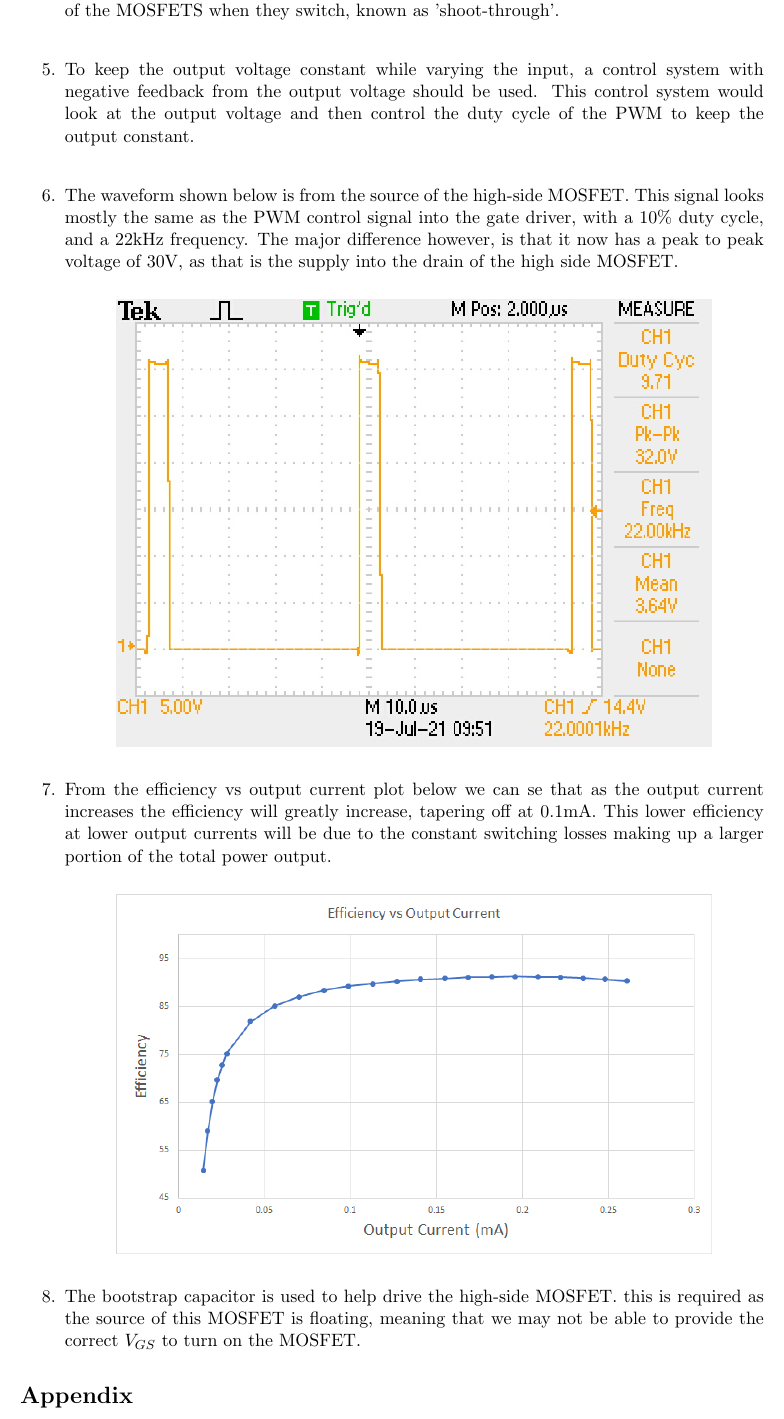
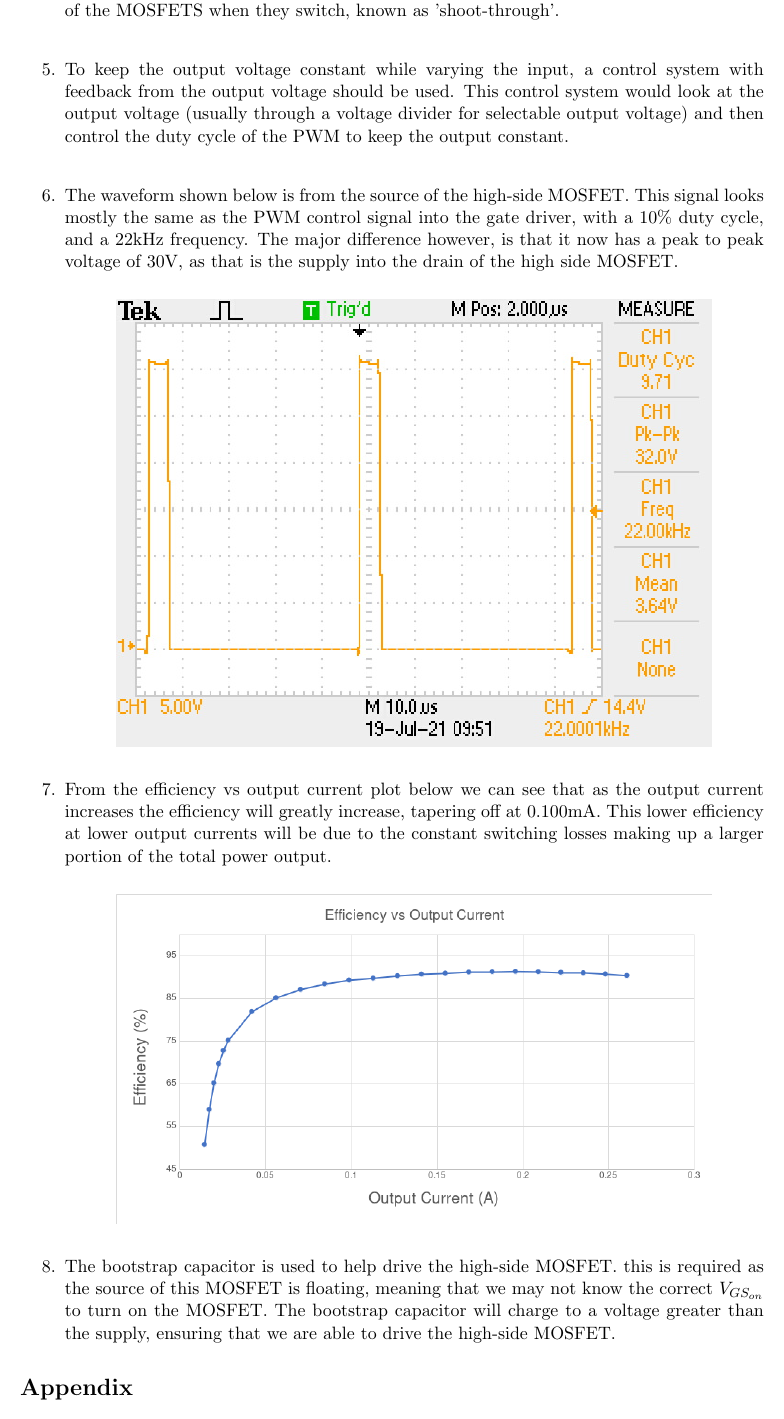
Before and after one commit to Niels-Clayton/Uni-Notes, a LaTeX document (Tri 2/ECEN405/Lab 2/report/Lab 2.tex): part of the page, cut so that both start at the same text. Compiled offline with pdfLaTeX.

Commit message:
uni works

```diff
--- a/Tri 2/ECEN405/Lab 2/report/Lab 2.tex
+++ b/Tri 2/ECEN405/Lab 2/report/Lab 2.tex
@@ -54,7 +54,7 @@
 
     \item Deadtime is the period of time between the the switch off of one MOSFET, and the switch on of another. This is to prevent there being a direct path to ground through both of the MOSFETS when they switch, known as 'shoot-through'.\\
 
-    \item To keep the output voltage constant while varying the input, a control system with negative feedback from the output voltage should be used. This control system would look at the output voltage and then control the duty cycle of the PWM to keep the output constant.\\
+    \item To keep the output voltage constant while varying the input, a control system with feedback from the output voltage should be used. This control system would look at the output voltage (usually through a voltage divider for selectable output voltage) and then control the duty cycle of the PWM to keep the output constant.\\
 
     \item The waveform shown below is from the source of the high-side MOSFET. This signal looks mostly the same as the PWM control signal into the gate driver, with a 10\% duty cycle, and a 22kHz frequency. The major difference however, is that it now has a peak to peak voltage of 30V, as that is the supply into the drain of the high side MOSFET.
 
@@ -64,13 +64,13 @@
 
     \item
 
-    From the efficiency vs output current plot below we can se that as the output current increases the efficiency will greatly increase, tapering off at 0.1mA. This lower efficiency at lower output currents will be due to the constant switching losses making up a larger portion of the total power output.
+    From the efficiency vs output current plot below we can see that as the output current increases the efficiency will greatly increase, tapering off at 0.100mA. This lower efficiency at lower output currents will be due to the constant switching losses making up a larger portion of the total power output.
 
     \begin{center}
       \includegraphics[width=0.8\textwidth]{effeciency.png}
     \end{center}
 
-    \item The bootstrap capacitor is used to help drive the high-side MOSFET. this is required as the source of this MOSFET is floating, meaning that we may not be able to provide the correct $V_{GS}$ to turn on the MOSFET.
+    \item The bootstrap capacitor is used to help drive the high-side MOSFET. this is required as the source of this MOSFET is floating, meaning that we may not know the correct $V_{GS_{on}}$ to turn on the MOSFET. The bootstrap capacitor will charge to a voltage greater than the supply, ensuring that we are able to drive the high-side MOSFET.
 
 \end{enumerate}
 
```
Also changed, not shown: Tri 2/ECEN415/Assignment 1/report/Assignment_1.tex (+14 -1 lines), Tri 2/ECEN405/Lab 2/images/effeciency.png, Tri 2/ECEN405/Lab 2/report/Lab 2.pdf, Tri 2/ECEN415/Assignment 1/report/Assignment_1.pdf, Tri 2/ECEN405/Lab 2/report/Lab 2.tex (2 more changed lines), 2 other files.
